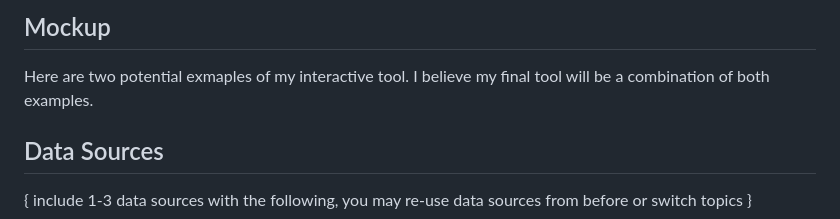
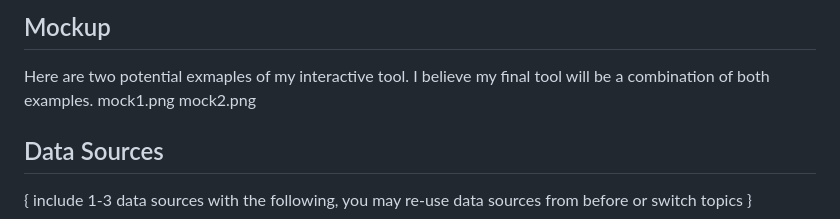
Before and after one commit to Rushikeshay/CAPP-30239-Data-Visualization-for-Policy-Analysis, a Markdown page: Interactive/milestones/iInteractive-proposal.md, the part around the change. GitHub-like rendering.

```diff
--- a/Interactive/milestones/iInteractive-proposal.md
+++ b/Interactive/milestones/iInteractive-proposal.md
@@ -30,7 +30,8 @@ Motivatios:
 
 ## Mockup
 Here are two potential exmaples of my interactive tool. I believe my final tool will be a combination of both examples.
-
+mock1.png
+mock2.png
 
 
 ## Data Sources
```
